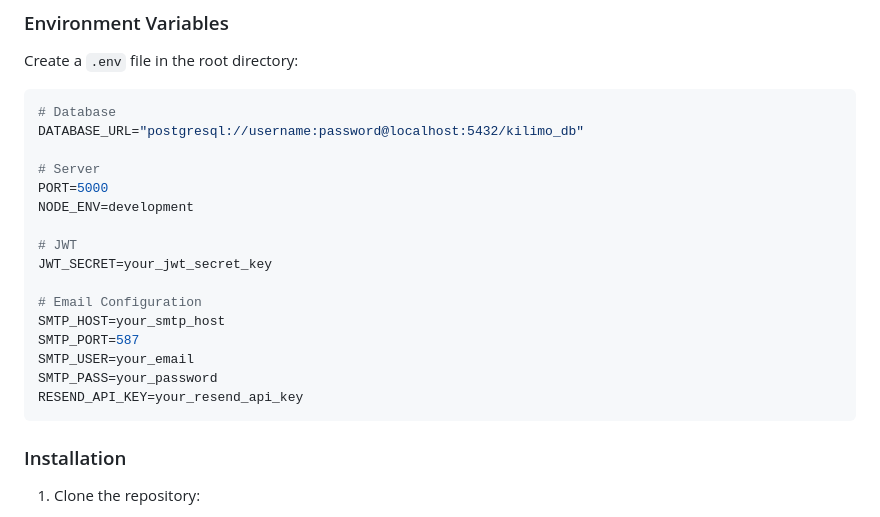
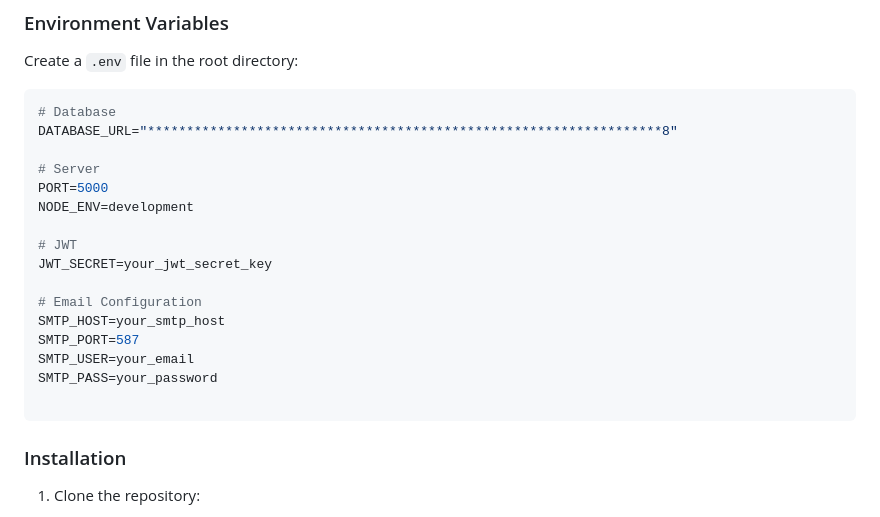
Before and after one commit to mainavict/Kilimo-App, a Markdown page: kilimo-backend/README.md, the part around the change. GitHub-like rendering.

````diff
--- a/kilimo-backend/README.md
+++ b/kilimo-backend/README.md
@@ -143,7 +143,7 @@ Create a `.env` file in the root directory:
 
 ```env
 # Database
-DATABASE_URL="postgresql://username:password@localhost:5432/kilimo_db"
+DATABASE_URL="******************************************************************8"
 
 # Server
 PORT=5000
@@ -157,7 +157,7 @@ SMTP_HOST=your_smtp_host
 SMTP_PORT=587
 SMTP_USER=your_email
 SMTP_PASS=your_password
-RESEND_API_KEY=your_resend_api_key
+
 ```
 
 ### Installation
````
